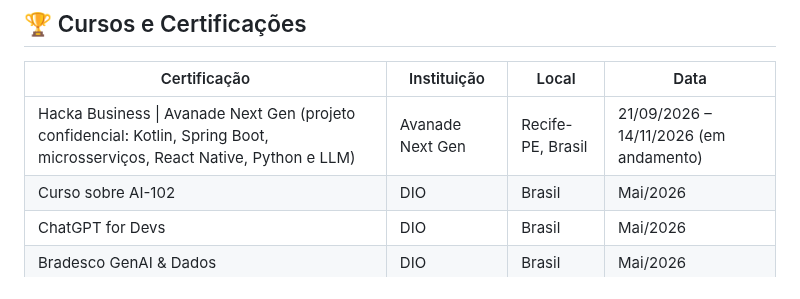
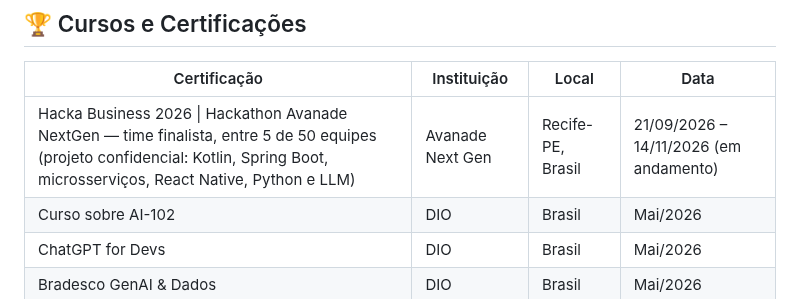
Before and after one commit to thaynabds/thaynabds, a Markdown page: README.md, the part around the change. Drawn GitHub-style.

Commit message:
Hacka Business 2026: time finalista entre 5 de 50 equipes, sem dados confidenciais.

```diff
--- a/README.md
+++ b/README.md
@@ -569,7 +569,7 @@ Aplicativo com lógica de ranqueamento em JavaScript para classificação de par
 
 | Certificação | Instituição | Local | Data |
 |---|---|---|---|
-| Hacka Business \| Avanade Next Gen (projeto confidencial: Kotlin, Spring Boot, microsserviços, React Native, Python e LLM) | Avanade Next Gen | Recife-PE, Brasil | 21/09/2026 – 14/11/2026 (em andamento) |
+| Hacka Business 2026 \| Hackathon Avanade NextGen — time finalista, entre 5 de 50 equipes (projeto confidencial: Kotlin, Spring Boot, microsserviços, React Native, Python e LLM) | Avanade Next Gen | Recife-PE, Brasil | 21/09/2026 – 14/11/2026 (em andamento) |
 | Curso sobre AI-102 | DIO | Brasil | Mai/2026 |
 | ChatGPT for Devs | DIO | Brasil | Mai/2026 |
 | Bradesco GenAI & Dados | DIO | Brasil | Mai/2026 |
```
Also changed, not shown: README.en.md (+1 -1 lines).
